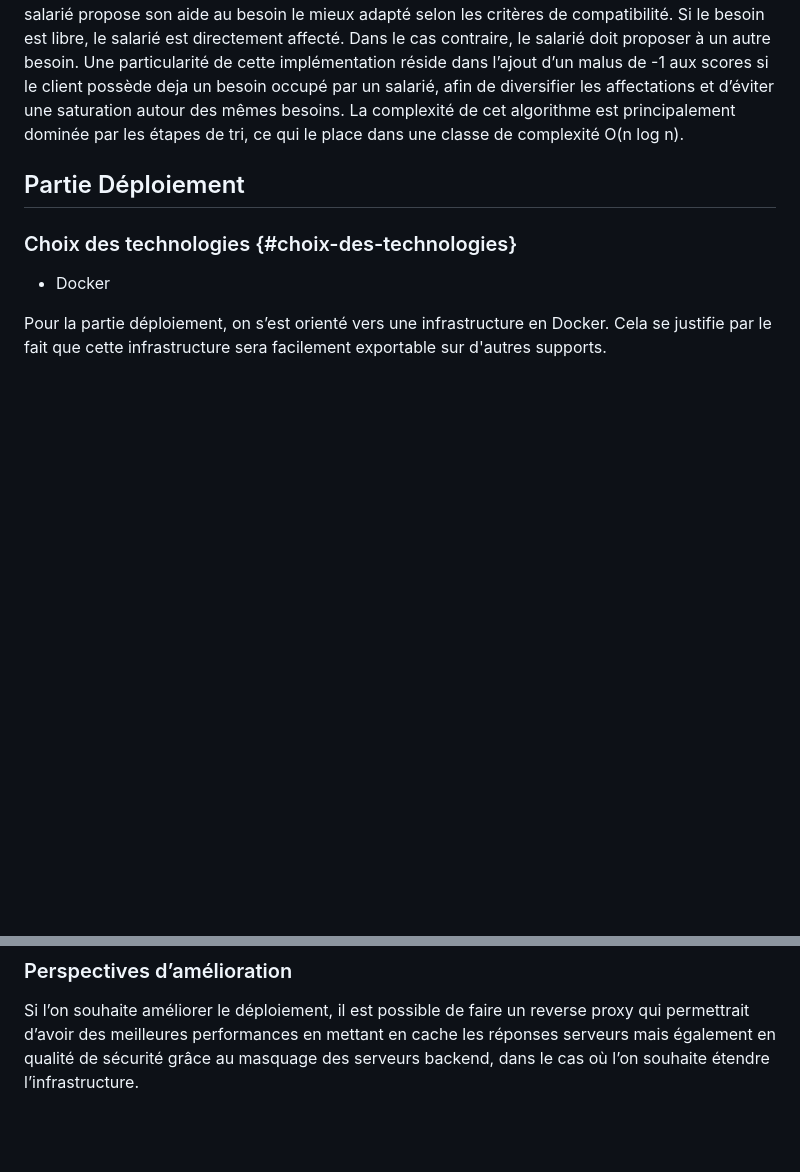
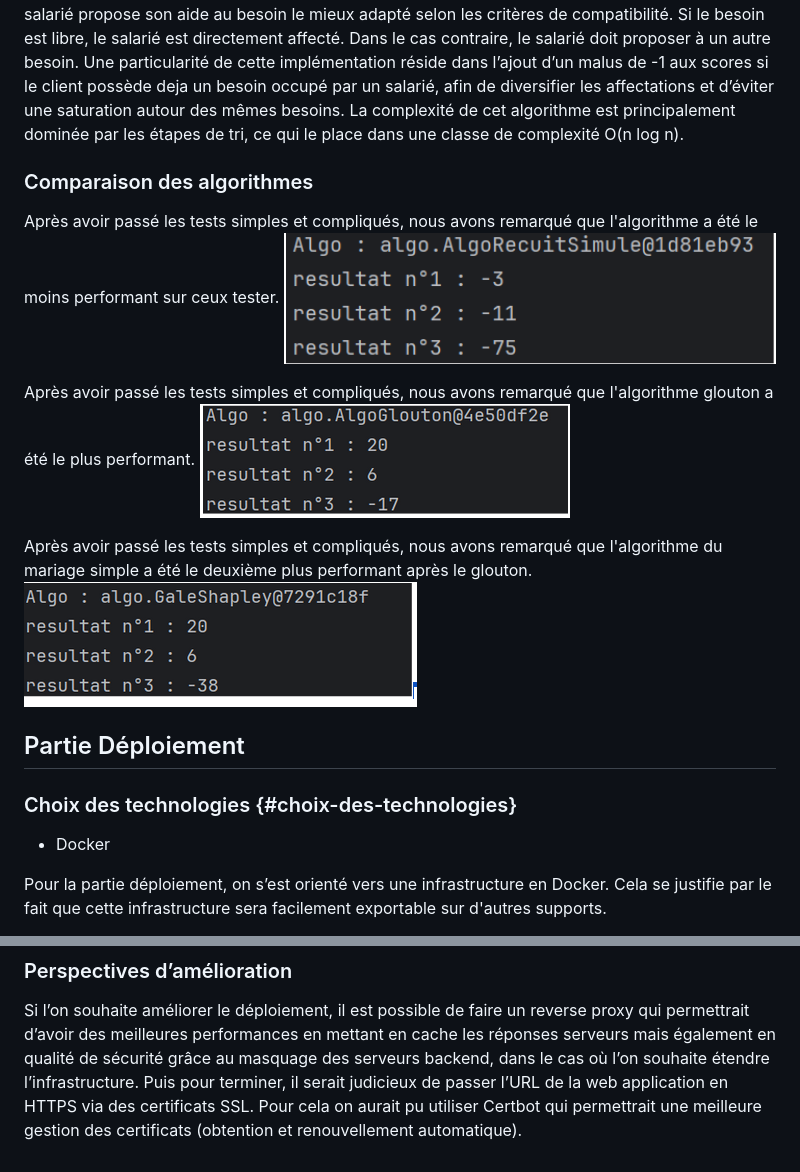
Before and after one commit to celie-ponroy/crazy_charky_day-Team-Otes, a Markdown page: README.md, 2 parts joined by grey strips. Drawn GitHub-style; pictures changed too: image/analyse_1.png (added), image/analyse_2.png (added), image/analyse_3.png (added); blank space fills up the shorter version.

Commit message:
FIN

```diff
--- a/README.md
+++ b/README.md
@@ -95,6 +95,17 @@ Dans la classe GaleShapley, l’algorithme est adapté à l’affectation des sa
 L’algorithme procède ensuite de manière itérative tant qu’il reste des salariés non affectés et des besoins disponibles. Chaque salarié propose son aide au besoin le mieux adapté selon les critères de compatibilité. Si le besoin est libre, le salarié est directement affecté. Dans le cas contraire, le salarié doit proposer à un autre besoin. Une particularité de cette implémentation réside dans l’ajout d’un malus de -1 aux scores si le client possède deja un besoin occupé par un salarié, afin de diversifier les affectations et d’éviter une saturation autour des mêmes besoins.
 La complexité de cet algorithme est principalement dominée par les étapes de tri, ce qui le place dans une classe de complexité O(n log n).
 
+
+### Comparaison des algorithmes ###
+Après avoir passé les tests simples et compliqués, nous avons remarqué que l'algorithme a été le moins performant sur ceux tester.
+![Texte alternatif](/image/analyse_1.png "Accueil de l'application")
+
+Après avoir passé les tests simples et compliqués, nous avons remarqué que l'algorithme glouton a été le plus performant.
+![Texte alternatif](/image/analyse_2.png "Accueil de l'application")
+
+Après avoir passé les tests simples et compliqués, nous avons remarqué que l'algorithme du mariage simple a été le deuxième plus performant après le glouton.
+![Texte alternatif](/image/analyse_3.png "Accueil de l'application")
+
 ##  Partie Déploiement ##
 
 ### Choix des technologies {#choix-des-technologies} ###
@@ -123,3 +134,4 @@ Cela va nous permettre d’avoir un seul fichier .jar qui lancera l’API.
 ### Perspectives d’amélioration ###
 
 Si l’on souhaite améliorer le déploiement, il est possible de faire un reverse proxy qui permettrait d’avoir des meilleures performances en mettant en cache les réponses serveurs mais également en qualité de sécurité grâce au masquage des serveurs backend, dans le cas où l’on souhaite étendre l’infrastructure.
+Puis pour terminer, il serait judicieux de passer l’URL de la web application en HTTPS via des certificats SSL. Pour cela on aurait pu utiliser Certbot qui permettrait une meilleure gestion des certificats (obtention et renouvellement automatique).
```
